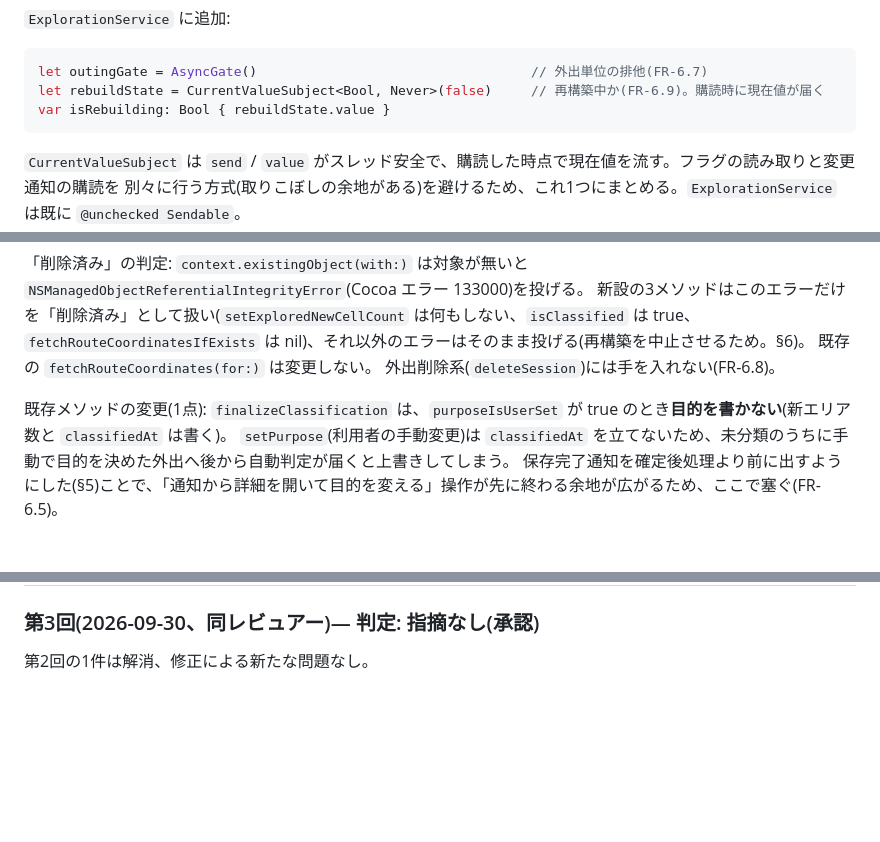
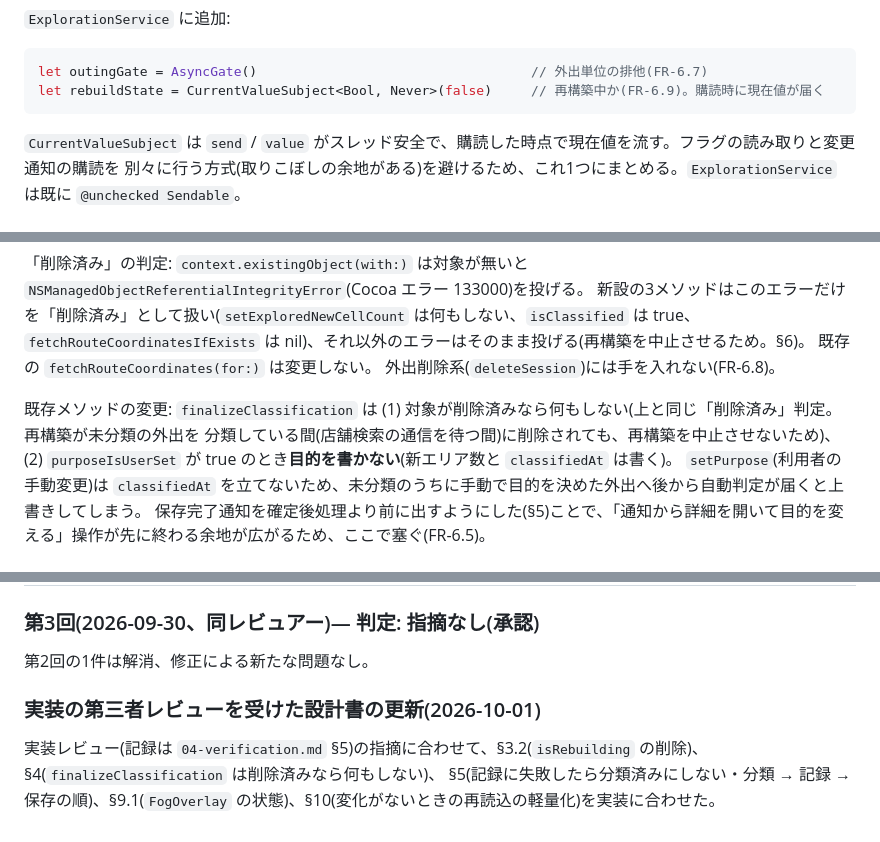
Before and after one commit to vfgnp/Tekulog, a Markdown page: design/explore-map/03-detailed-design.md, 3 parts joined by grey strips. Rendered like a GitHub page; blank space fills up the shorter version.

Commit message:
docs: 探索マップ作り直しの検証手順書を追加し、実装レビューの結果を反映
自動テストと受け入れ基準の対応、実機での確認手順(インストール前のデータ退避を
含む)、実装の第三者レビュー記録(3回で指摘ゼロ)をまとめた。

Co-Authored-By: Claude Opus 5.5 <noreply@anthropic.com>

````diff
--- a/design/explore-map/03-detailed-design.md
+++ b/design/explore-map/03-detailed-design.md
@@ -110,7 +110,6 @@ final class AsyncGate: Sendable {
 ```swift
 let outingGate = AsyncGate()                                   // 外出単位の排他(FR-6.7)
 let rebuildState = CurrentValueSubject<Bool, Never>(false)     // 再構築中か(FR-6.9)。購読時に現在値が届く
-var isRebuilding: Bool { rebuildState.value }
 ```
 `CurrentValueSubject` は `send` / `value` がスレッド安全で、購読した時点で現在値を流す。フラグの読み取りと変更通知の購読を
 別々に行う方式(取りこぼしの余地がある)を避けるため、これ1つにまとめる。`ExplorationService` は既に `@unchecked Sendable`。
@@ -168,7 +167,8 @@ func fetchRouteCoordinatesIfExists(for sessionID: NSManagedObjectID) async throw
 既存の `fetchRouteCoordinates(for:)` は変更しない。
 外出削除系(`deleteSession`)には手を入れない(FR-6.8)。
 
-既存メソッドの変更(1点): `finalizeClassification` は、`purposeIsUserSet` が true のとき**目的を書かない**(新エリア数と `classifiedAt` は書く)。
+既存メソッドの変更: `finalizeClassification` は (1) 対象が削除済みなら何もしない(上と同じ「削除済み」判定。再構築が未分類の外出を
+分類している間(店舗検索の通信を待つ間)に削除されても、再構築を中止させないため)、(2) `purposeIsUserSet` が true のとき**目的を書かない**(新エリア数と `classifiedAt` は書く)。
 `setPurpose`(利用者の手動変更)は `classifiedAt` を立てないため、未分類のうちに手動で目的を決めた外出へ後から自動判定が届くと上書きしてしまう。
 保存完了通知を確定後処理より前に出すようにした(§5)ことで、「通知から詳細を開いて目的を変える」操作が先に終わる余地が広がるため、ここで塞ぐ(FR-6.5)。
 
@@ -586,3 +595,8 @@ enum Tab: Int { case home = 0, calendar, exploreMap, myPage }
 ### 第3回(2026-09-30、同レビュアー)— 判定: 指摘なし(承認)
 
 第2回の1件は解消、修正による新たな問題なし。
+
+### 実装の第三者レビューを受けた設計書の更新(2026-10-01)
+
+実装レビュー(記録は `04-verification.md` §5)の指摘に合わせて、§3.2(`isRebuilding` の削除)、§4(`finalizeClassification` は削除済みなら何もしない)、
+§5(記録に失敗したら分類済みにしない・分類 → 記録 → 保存の順)、§9.1(`FogOverlay` の状態)、§10(変化がないときの再読込の軽量化)を実装に合わせた。
````
Also changed, not shown: other parts of design/explore-map/03-detailed-design.md (+12 -3 lines), design/explore-map/04-verification.md (added, +174 -0 lines).
